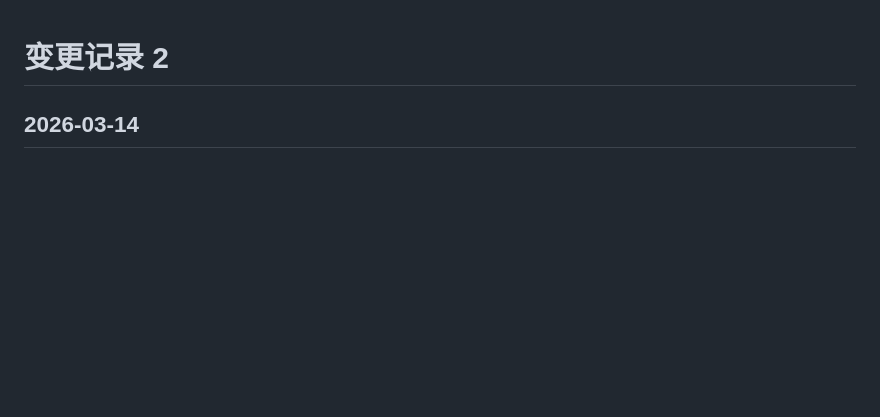
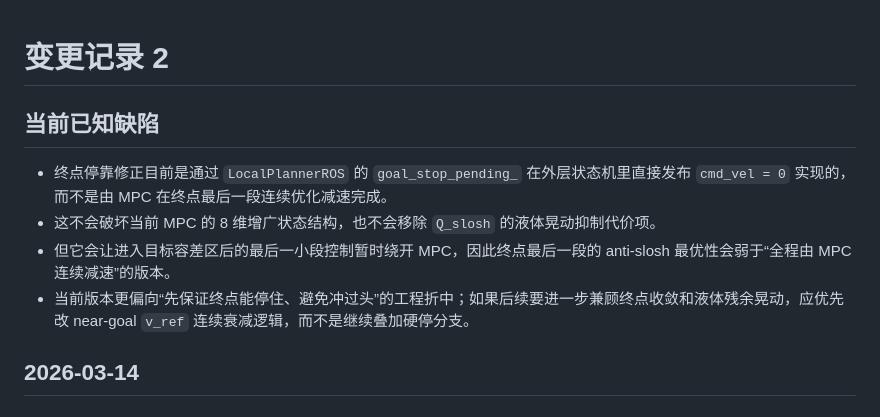
Before and after one commit to renjunzhang/scout_ws_real, a Markdown page: docs/change_log2.md, the part around the change. Rendered like a GitHub page; blank space fills up the shorter version.

```diff
--- a/docs/change_log2.md
+++ b/docs/change_log2.md
@@ -1,4 +1,11 @@
 # 变更记录 2
+
+## 当前已知缺陷
+
+- 终点停靠修正目前是通过 `LocalPlannerROS` 的 `goal_stop_pending_` 在外层状态机里直接发布 `cmd_vel = 0` 实现的，而不是由 MPC 在终点最后一段连续优化减速完成。
+- 这不会破坏当前 MPC 的 8 维增广状态结构，也不会移除 `Q_slosh` 的液体晃动抑制代价项。
+- 但它会让进入目标容差区后的最后一小段控制暂时绕开 MPC，因此终点最后一段的 anti-slosh 最优性会弱于“全程由 MPC 连续减速”的版本。
+- 当前版本更偏向“先保证终点能停住、避免冲过头”的工程折中；如果后续要进一步兼顾终点收敛和液体残余晃动，应优先改 near-goal `v_ref` 连续衰减逻辑，而不是继续叠加硬停分支。
 
 ## 2026-03-14
 
```
Also changed, not shown: docs/融入IMU.md (added, +462 -0 lines).
